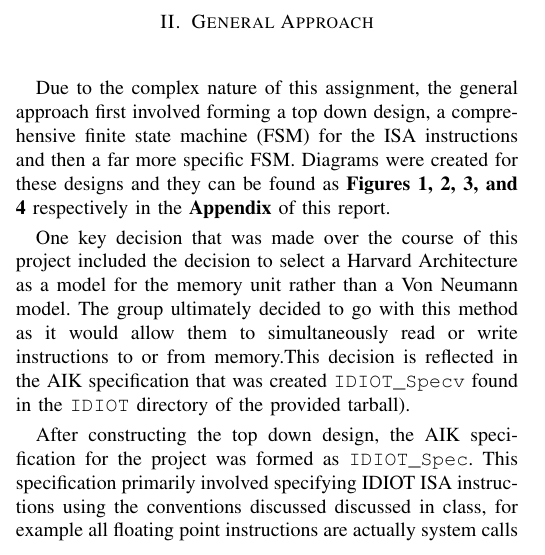
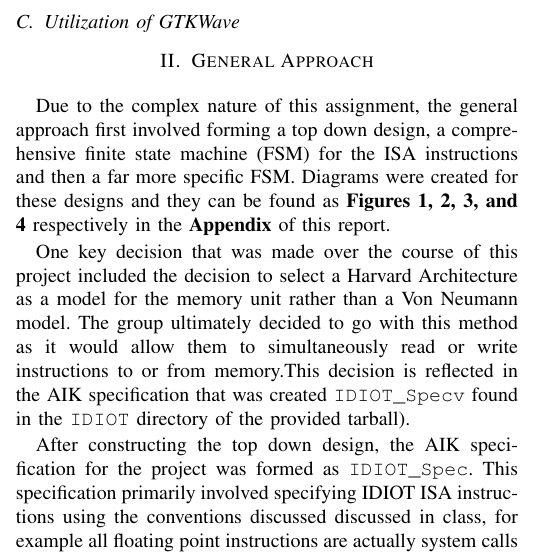
Before and after one commit to dylan-wright/ee480-idiot, a LaTeX paper (Documentation/notes.tex): part of one column of page 1 of 6, cut at the place of the change. Compiled offline with pdfLaTeX.

Commit message:
submitting updates to documentation

```diff
--- a/Documentation/notes.tex
+++ b/Documentation/notes.tex
@@ -71,6 +72,7 @@ Every Verilog module included in the provided tarball has an associated
 testbench file, as denoted by the *\_tb.v extension that is used for each
 module.
 
+\subsection{Utilization of GTKWave}
 
 
 
```
Also changed, not shown: Documentation/notes.pdf, Documentation/notes.tex (1 more changed lines).
